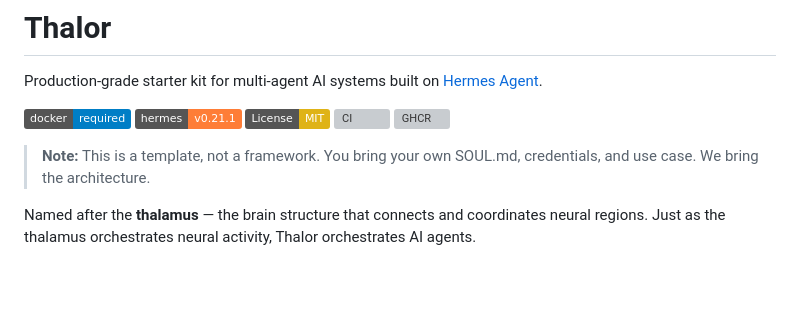
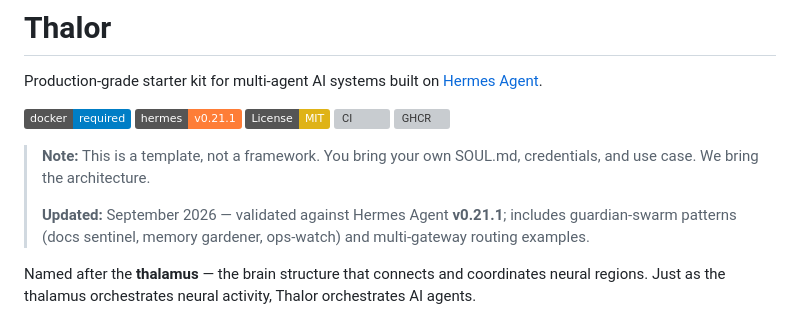
Before and after one commit to carlonox/Thalor, a Markdown page: README.md, the part around the change. Rendered like a GitHub page; badges without logos; blank space fills up the shorter version; grey boxes are pictures that could not be loaded.

Commit message:
docs(readme): note v0.21.1 validation and guardian-swarm patterns

```diff
--- a/README.md
+++ b/README.md
@@ -9,6 +9,8 @@ Production-grade starter kit for multi-agent AI systems built on [Hermes Agent](
 [![GHCR](https://ghcr-badge.egpl.dev/carlonox/thalor/proxy/latest_tag?trim=major&label=ghcr&color=blue)](https://github.com/carlonox/Thalor/pkgs/container/thalor%2Fproxy)
 
 > **Note:** This is a template, not a framework. You bring your own SOUL.md, credentials, and use case. We bring the architecture.
+>
+> **Updated:** September 2026 — validated against Hermes Agent **v0.21.1**; includes guardian-swarm patterns (docs sentinel, memory gardener, ops-watch) and multi-gateway routing examples.
 
 Named after the **thalamus** — the brain structure that connects and coordinates neural regions. Just as the thalamus orchestrates neural activity, Thalor orchestrates AI agents.
 
```
